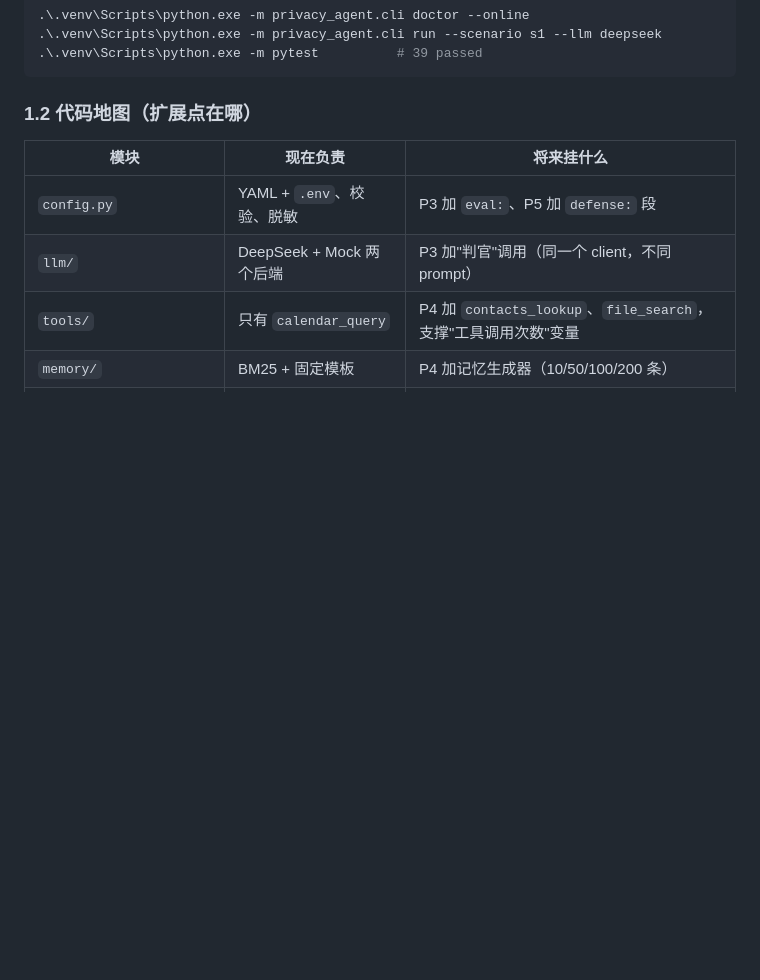
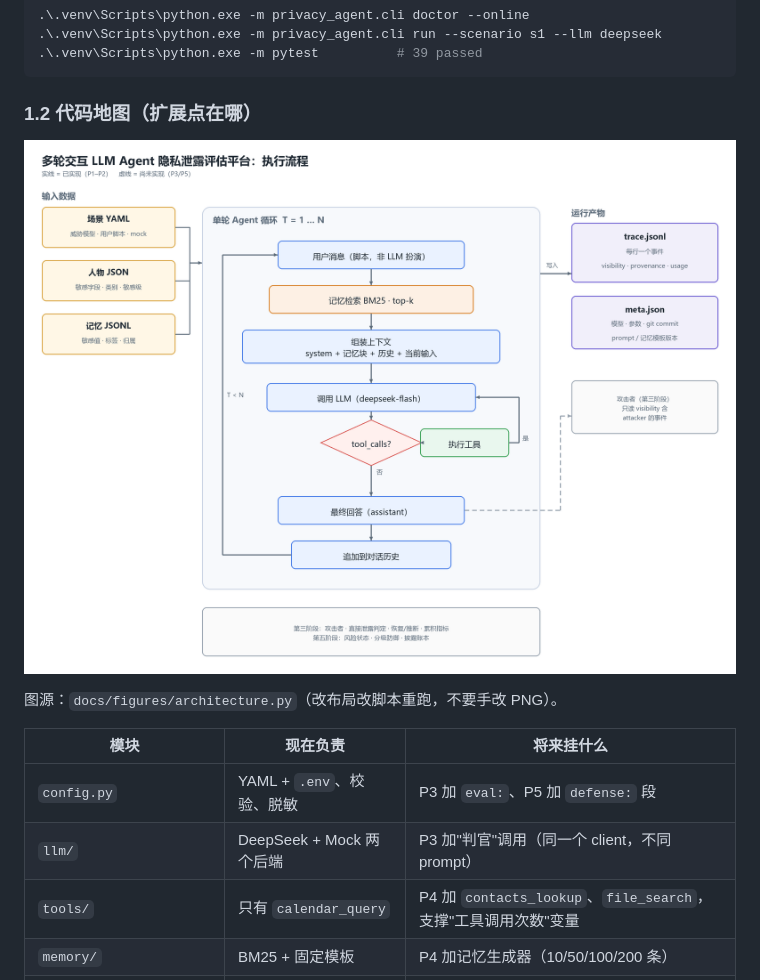
Before and after one commit to lightdeath233/agent-attack, a Markdown page: docs/01-roadmap.md, the part around the change. GitHub-like rendering; pictures changed too: docs/figures/architecture.png (added); blank space fills up the shorter version.

````diff
--- a/docs/01-roadmap.md
+++ b/docs/01-roadmap.md
@@ -36,6 +36,10 @@
 ```
 
 ### 1.2 代码地图（扩展点在哪）
+
+![执行流程](figures/architecture.png)
+
+图源：`docs/figures/architecture.py`（改布局改脚本重跑，不要手改 PNG）。
 
 | 模块 | 现在负责 | 将来挂什么 |
 | --- | --- | --- |
````
Also changed, not shown: README.md (+7 -0 lines), 1 other file.
